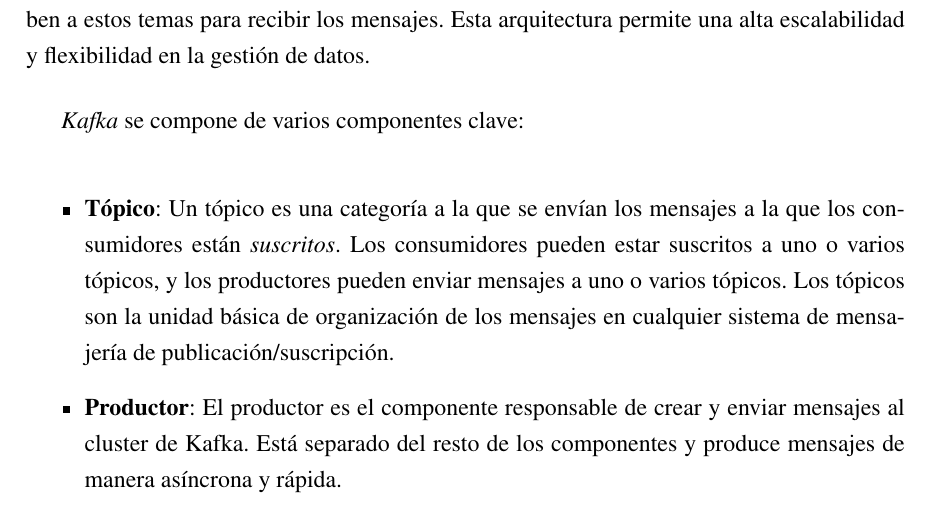
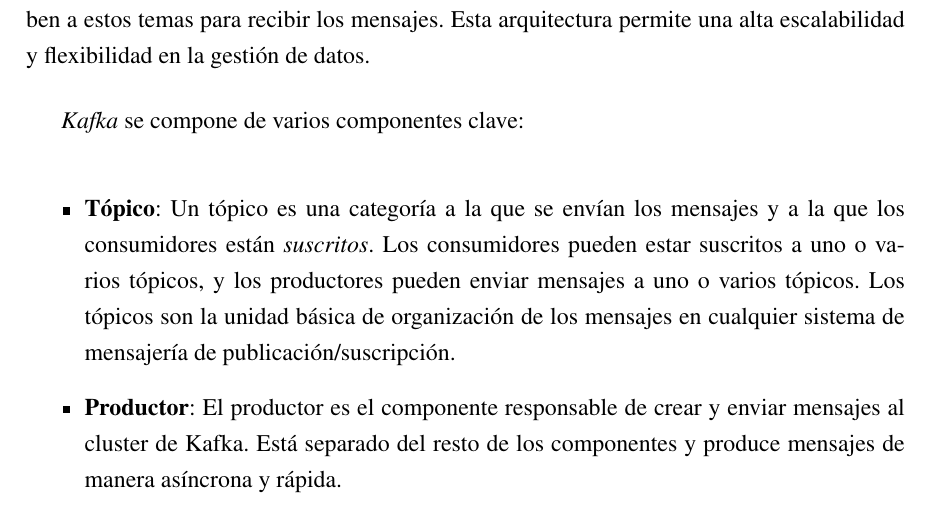
Before and after one commit to miermontoto/tfg, a LaTeX book (main.tex, which reads sections/50_diseño.tex): part of page 40 of 49, cut so that both start at the same text. Compiled offline with pdfLaTeX.

Commit message:
Diseno, revisada primera parte

```diff
--- a/sections/50_diseño.tex
+++ b/sections/50_diseño.tex
@@ -126,7 +126,7 @@
 
 \begin{itemize}
     \item \textbf{Tópico}: Un tópico es una categoría a la que se envían los
-		mensajes a la que los consumidores están \textit{suscritos}. Los
+		mensajes y a la que los consumidores están \textit{suscritos}. Los
 		consumidores pueden estar suscritos a uno o varios tópicos, y los
 		productores pueden enviar mensajes a uno o varios tópicos. Los tópicos
 		son la unidad básica de organización de los mensajes en cualquier
```
